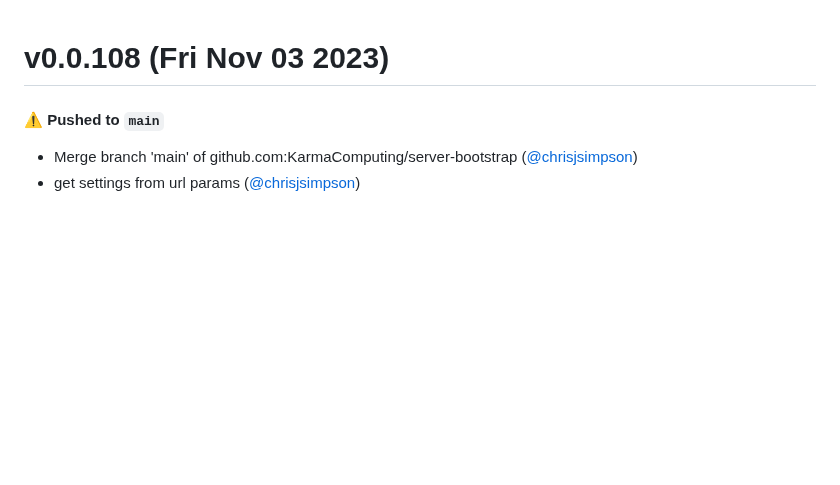
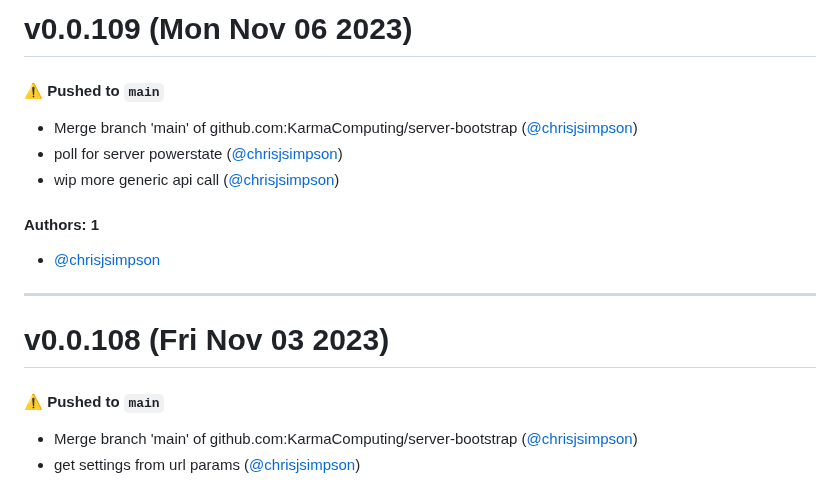
Before and after one commit to KarmaComputing/server-bootstrap, a Markdown page: CHANGELOG.md, the part around the change. GitHub-like rendering; blank space fills up the shorter version.

Commit message:
Update CHANGELOG.md [skip ci]

```diff
--- a/CHANGELOG.md
+++ b/CHANGELOG.md
@@ -1,3 +1,17 @@
+# v0.0.109 (Mon Nov 06 2023)
+
+#### ⚠️ Pushed to `main`
+
+- Merge branch 'main' of github.com:KarmaComputing/server-bootstrap ([@chrisjsimpson](https://github.com/chrisjsimpson))
+- poll for server powerstate ([@chrisjsimpson](https://github.com/chrisjsimpson))
+- wip more generic api call ([@chrisjsimpson](https://github.com/chrisjsimpson))
+
+#### Authors: 1
+
+- [@chrisjsimpson](https://github.com/chrisjsimpson)
+
+---
+
 # v0.0.108 (Fri Nov 03 2023)
 
 #### ⚠️ Pushed to `main`
```
